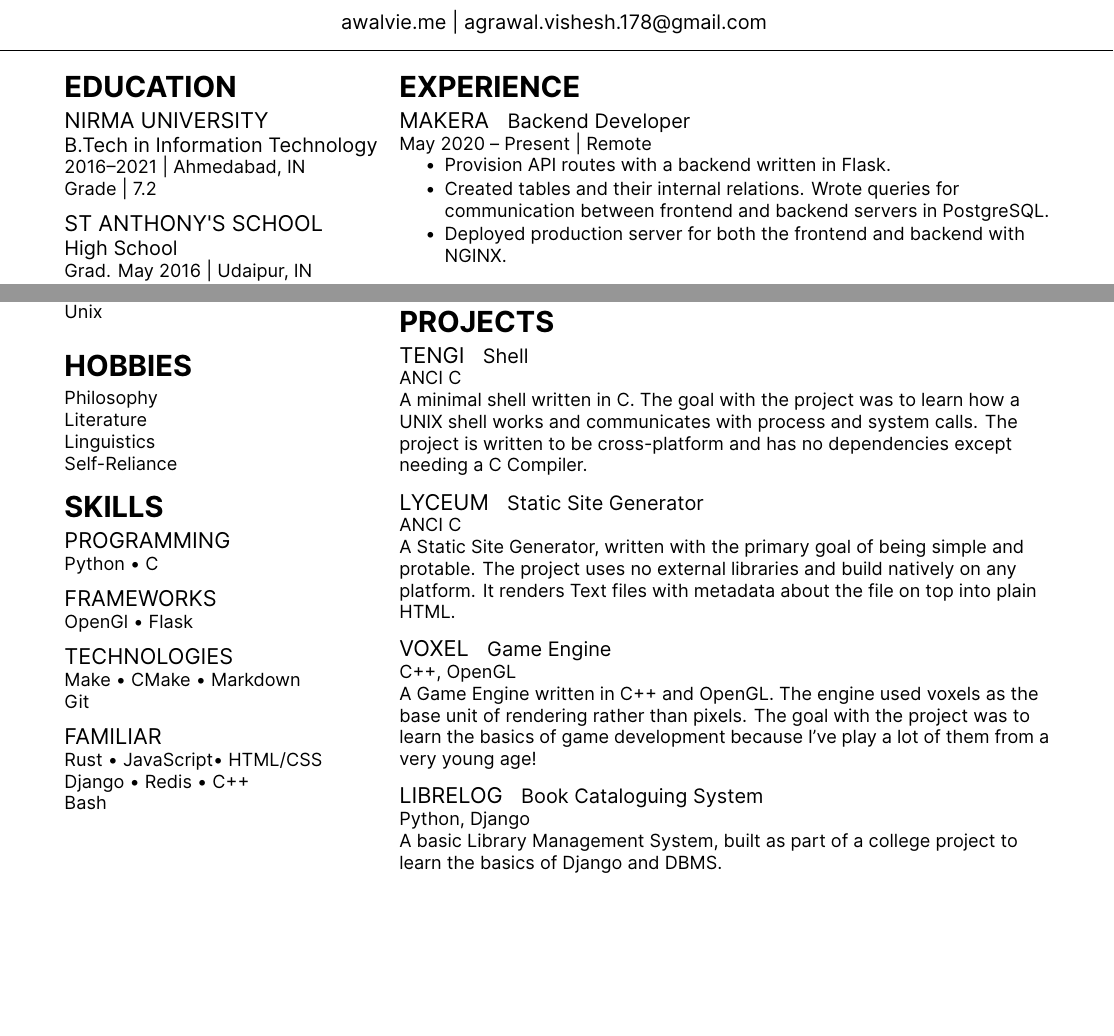
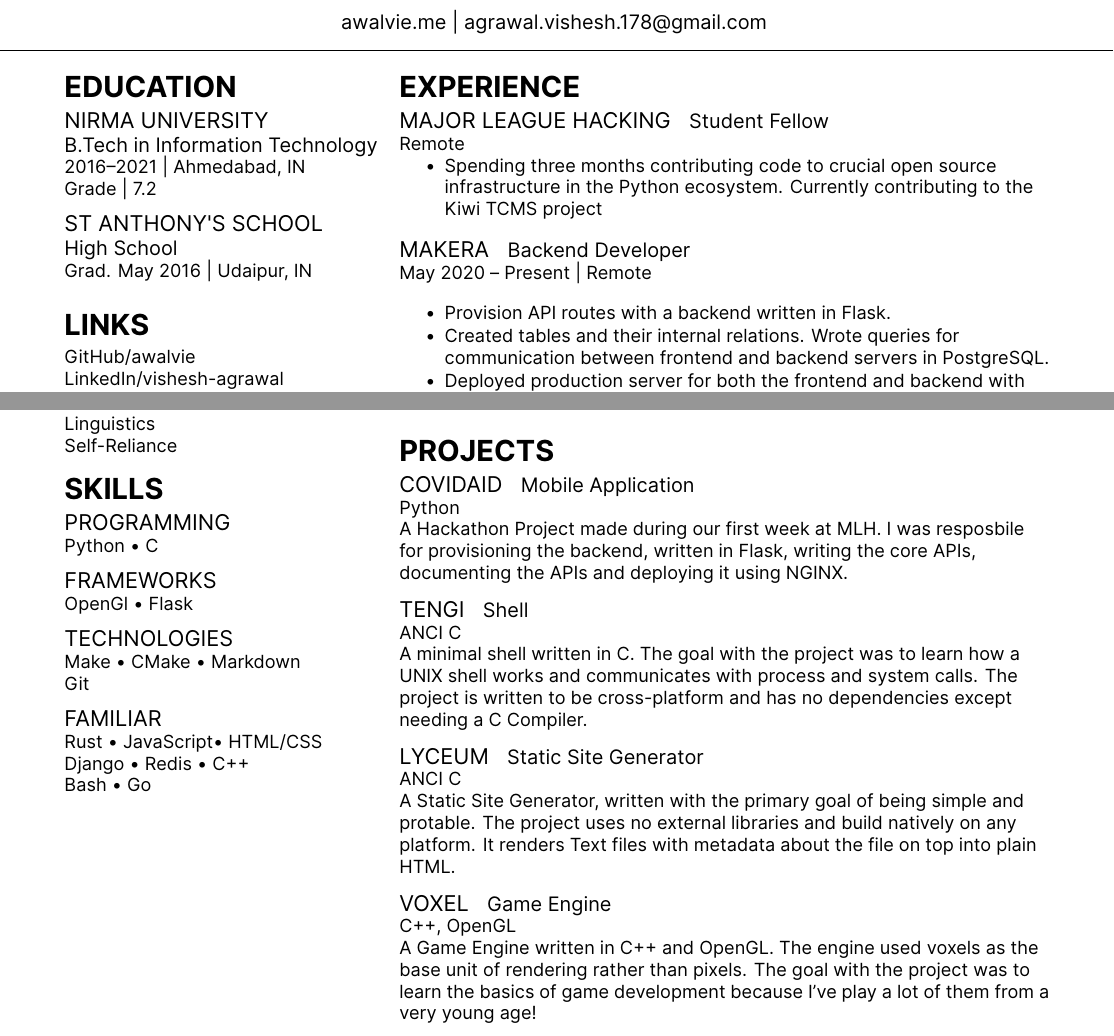
Before and after one commit to awalvie/resume, a LaTeX CV (resume.tex): two parts of the page, joined at a grey line, cut so that both start at the same text, the shorter picture padded with empty space. Compiled offline with XeLaTeX.

Commit message:
added MLH

```diff
--- a/resume.tex
+++ b/resume.tex
@@ -84,7 +84,7 @@
 \subsection{Familiar}
 Rust \textbullet{} JavaScript\textbullet{} HTML/CSS \\
 Django \textbullet{} Redis \textbullet{} C++ \\
-Bash
+Bash \textbullet{} Go
 \sectionsep
 
 %%%%%%%%%%%%%%%%%%%%%%%%%%%%%%%%%%%%%%
@@ -102,6 +102,15 @@
 %%%%%%%%%%%%%%%%%%%%%%%%%%%%%%%%%%%%%%
 
 \section{Experience}
+
+\runsubsection{Major League Hacking}
+\descript{Student Fellow}
+\location{Remote}
+\vspace{\topsep} % Hacky fix for awkward extra vertical space
+\begin{tightemize}
+\item Spending three months contributing code to crucial open source infrastructure in the Python ecosystem. Currently contributing to the Kiwi TCMS project
+\end{tightemize}
+\sectionsep
 
 \runsubsection{Makera}
 \descript{Backend Developer}
@@ -138,6 +147,12 @@
 
 \section{PROJECTS}
 
+\runsubsection{\href{https://github.com/MLH-Fellowship/CovidAid}{CovidAid}}
+\descript{Mobile Application}
+\location{Python}
+A Hackathon Project made during our first week at MLH. I was resposbile for provisioning the backend, written in Flask, writing the core APIs, documenting the APIs and deploying it using NGINX.\\
+
+\sectionsep
 \runsubsection{\href{https://github.com/awalvie/tengi}{tengi}}
 \descript{Shell}
 \location{ANCI C}
@@ -156,12 +171,5 @@
 A Game Engine written in C++ and OpenGL. The engine used voxels as the base unit of rendering rather than pixels. The goal with the project was to learn the basics of game development because I've play a lot of them from a very young age!\\
 \sectionsep
 
-\runsubsection{LibreLog}
-\descript{Book Cataloguing System}
-\location{Python, Django}
-A basic Library Management System, built as part of a college project to learn the basics of Django and DBMS.\\
-\sectionsep
-
-
 \end{minipage}
 \end{document}  \documentclass[]{article}
```
Also changed, not shown: resume.pdf.
